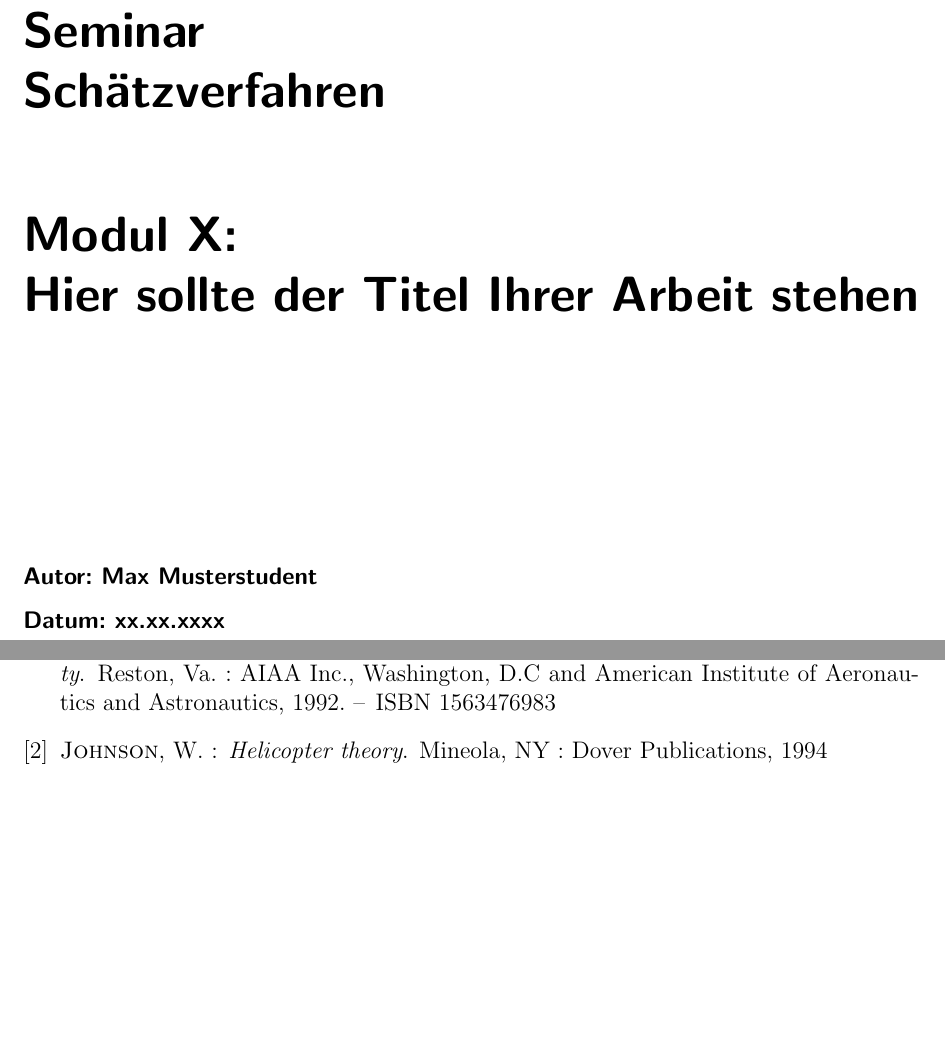
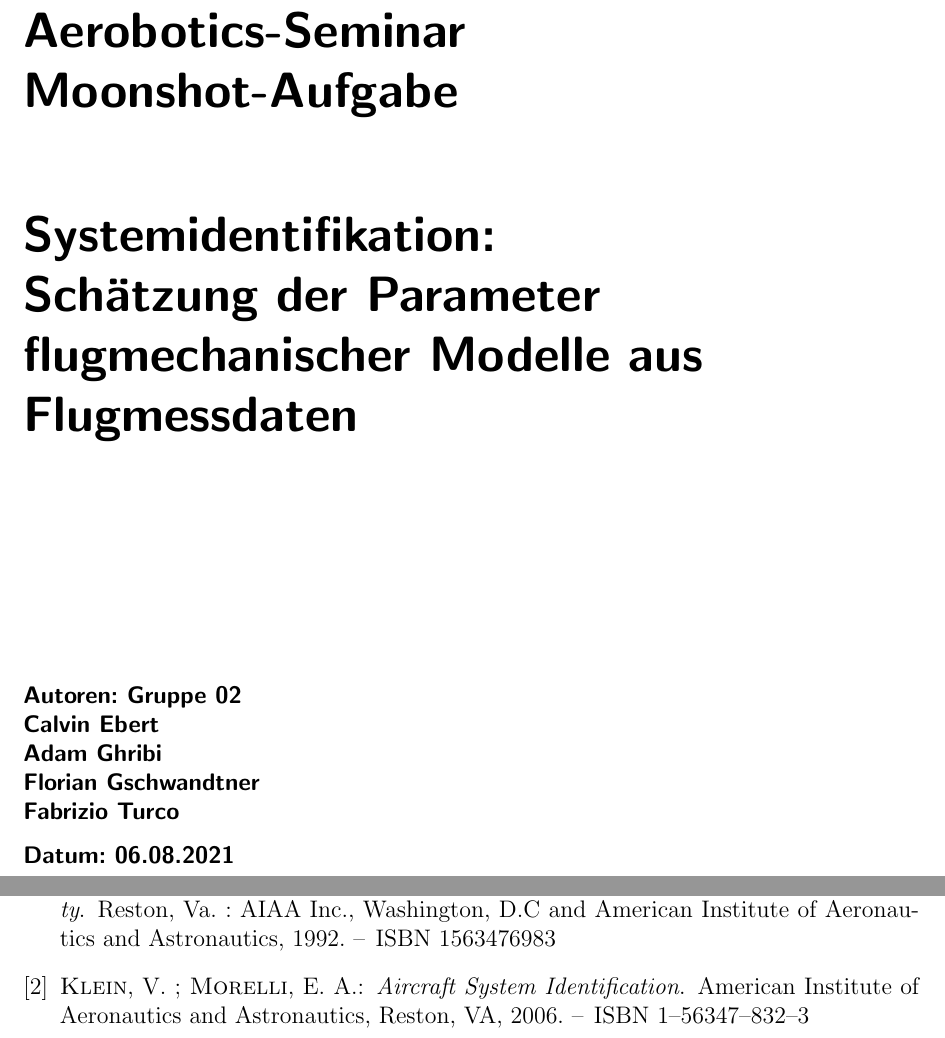
Before and after one commit to floriangschwandtner/Aerobotics2021, a LaTeX document (0_Abschlussbericht/Main.tex, which reads 0_Abschlussbericht/src/00_title.tex, 0_Abschlussbericht/src/bibfile.bib): two parts of pages 1 and 10 of 10, joined at a grey line, cut at the place of the change, the shorter picture padded with empty space. Compiled offline with pdfLaTeX.

Commit message:
Titelseite angepasst

```diff
--- a/Abschlussbericht/Main.tex
+++ b/0_Abschlussbericht/Main.tex
@@ -32,10 +32,10 @@
  % Metadaten der Arbeit
  %
  % Titel
- \newcommand{\ifrtitleOne}{Modul X: }
- \newcommand{\ifrtitleTwo}{Hier sollte der Titel Ihrer Arbeit stehen}
+ \newcommand{\ifrtitleOne}{Systemidentifikation: }
+ \newcommand{\ifrtitleTwo}{Schätzung der Parameter flugmechanischer Modelle aus Flugmessdaten}
  % Author
-  \newcommand{\ifrauthor}{Max Musterstudent}
+  \newcommand{\ifrauthor}{Calvin Ebert\\Adam Ghribi\\Florian Gschwandtner\\Fabrizio Turco}
  %
  %===================================================================
  %==================================================================
--- a/Abschlussbericht/src/00_title.tex
+++ b/0_Abschlussbericht/src/00_title.tex
@@ -4,14 +4,15 @@
 \section*{
 \vspace{4.5cm}
 {\huge \\
-Seminar  \\
-Schätzverfahren   \vspace{1.5cm}\\
+Aerobotics-Seminar  \\
+Moonshot-Aufgabe   \vspace{1.5cm}\\
 \ifrtitleOne \\
 \ifrtitleTwo \\
 \vspace{4.3cm}
 }
 {\normalsize
-Autor: \ifrauthor \\
-Datum: xx.xx.xxxx
+Autoren: Gruppe 02\\
+\ifrauthor \\
+Datum: 06.08.2021
 }
 }
--- /dev/null
+++ b/0_Abschlussbericht/src/bibfile.bib
@@ -0,0 +1,8 @@
+% Encoding: utf8 without BOM
+
+@book{Klein2006,
+	author = {Vladislav Klein and Eugene A. Morelli},
+	year = {2006},
+	title = {Aircraft System Identification},
+	publisher = {American Institute of Aeronautics~{and}~Astronautics, Reston, VA},
+	isbn = {1-56347-832-3}
@@ -0,0 +33,2 @@
+ isbn = {1563476983}
+}
```
Also changed, not shown: 0_Abschlussbericht/src/02_chapter.tex (renamed from Abschlussbericht/src/02_chapter.tex, +1 -1 lines), 0_Abschlussbericht/Main.bbl (added), 0_Abschlussbericht/Main.pdf (added), 0_Abschlussbericht/src/01_chapter.tex (renamed from Abschlussbericht/src/01_chapter.tex), 0_Abschlussbericht/src/03_chapter.tex (renamed from Abschlussbericht/src/03_chapter.tex), 0_Abschlussbericht/src/pics/logo/ifrlogo.pdf (renamed from Abschlussbericht/src/pics/logo/ifrlogo.pdf), 0_Abschlussbericht/src/bibfile.bib (24 more changed lines), 6 other files.
